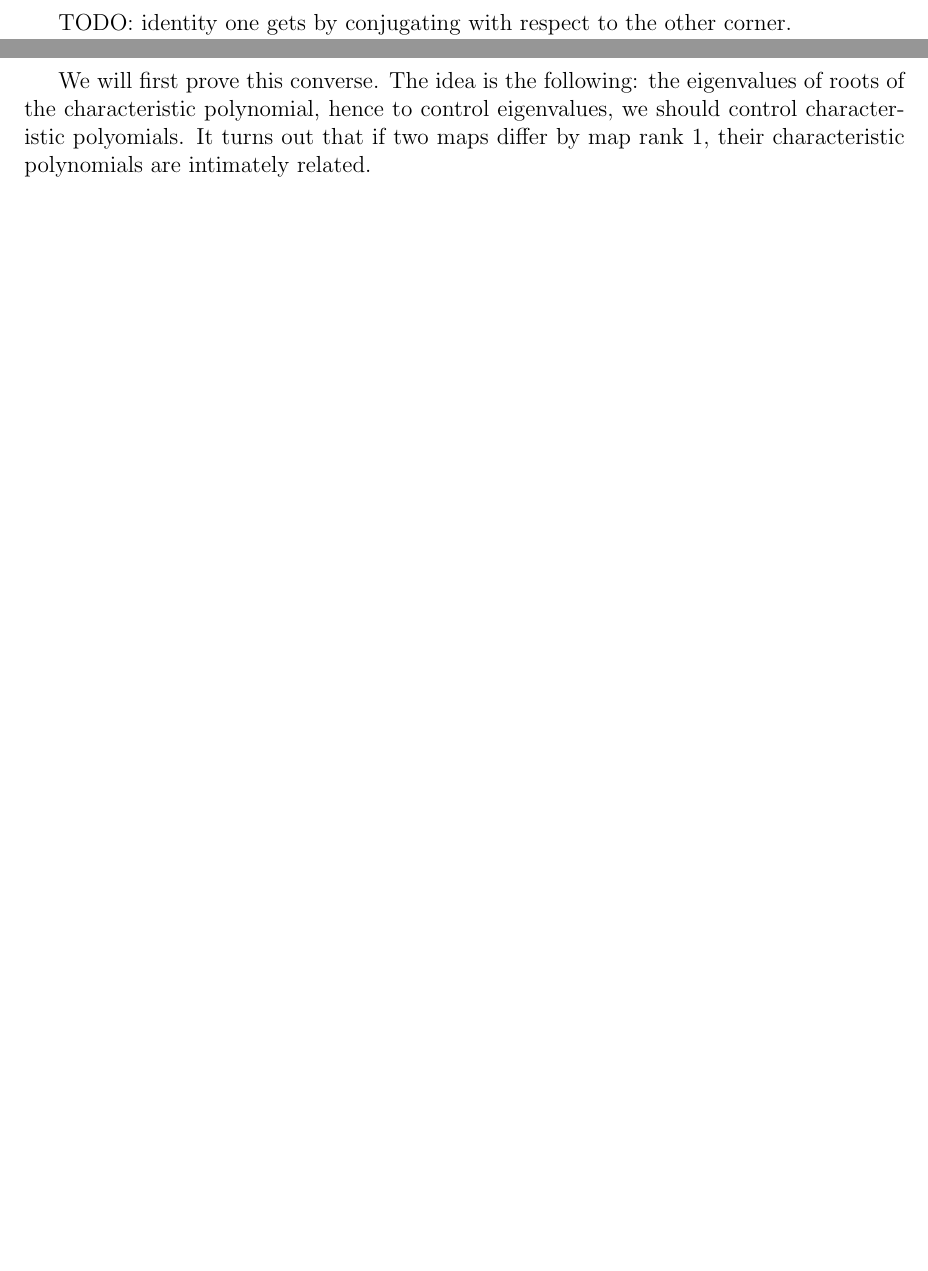
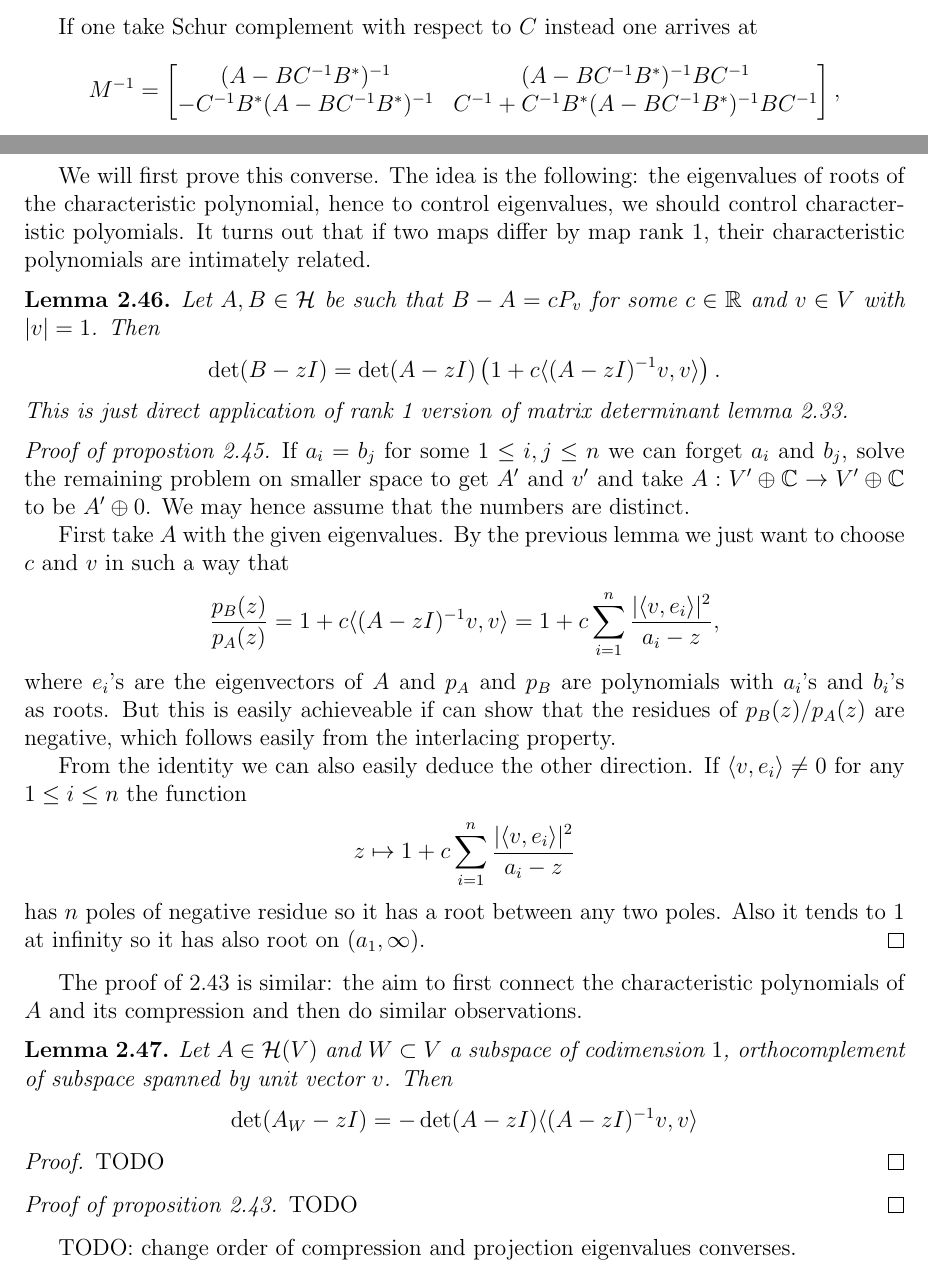
Before and after one commit to gtrrebel/gradu, a LaTeX document (gradu_main.tex, which reads chapters/positive_matrices.tex): two parts of pages 29 and 35 of 95 before the commit and two parts of pages 30 and 36 of 97 after it, joined at a grey line, cut at the place of the change, the shorter picture padded with empty space. Compiled offline with pdfLaTeX.

Commit message:
projection eigenvalue lemma

```diff
--- a/chapters/positive_matrices.tex
+++ b/chapters/positive_matrices.tex
@@ -653,4 +653,12 @@ LDL-decomposition leads to many interesting identities. First of all, (given tha
 	\end{bmatrix}.
 \end{align*}
 
-TODO: identity one gets by conjugating with respect to the other corner.
+If one take Schur complement with respect to $C$ instead one arrives at
+\begin{align*}
+	M^{-1}
+	&=
+	\begin{bmatrix}
+		(A - B C^{-1} B^{*})^{-1} & (A - B C^{-1} B^{*})^{-1} B C^{-1} \\
+		- C^{-1} B^{*} (A - B C^{-1} B^{*})^{-1} & C^{-1} + C^{-1} B^{*} (A - B C^{-1} B^{*})^{-1} B C^{-1}
+	\end{bmatrix},
+\end{align*}
@@ -852,6 +879,48 @@ One also has a similar converse as in the compression case.
 \end{prop}
 
 We will first prove this converse. The idea is the following: the eigenvalues of roots of the characteristic polynomial, hence to control eigenvalues, we should control characteristic polyomials. It turns out that if two maps differ by map rank $1$, their characteristic polynomials are intimately related.
+
+\begin{lem}
+	Let $A, B \in \H$ be such that $B - A = c P_{v}$ for some $c \in \R$ and $v \in V$ with $|v| = 1$. Then
+	\begin{align*}
+		\det(B - z I) = \det(A - z I) \left(1 + c \langle (A - z I)^{-1}v, v\rangle\right).
+	\end{align*}
+	This is just direct application of rank 1 version of matrix determinant lemma \ref{matrix_determinant_lemma}.
+\end{lem}
+
+\begin{proof}[Proof of propostion \ref{projection_eigenvalues_con}]
+	If $a_{i} = b_{j}$ for some $1 \leq i, j \leq n$ we can forget $a_{i}$ and $b_{j}$, solve the remaining problem on smaller space to get $A'$ and $v'$ and take $A : V' \oplus \C \to V' \oplus \C$ to be $A' \oplus 0$. We may hence assume that the numbers are distinct.
+
+	First take $A$ with the given eigenvalues. By the previous lemma we just want to choose $c$ and $v$ in such a way that
+	\begin{align*}
+		\frac{p_{B}(z)}{p_{A}(z)} = 1 + c \langle (A - z I)^{-1}v, v\rangle= 1 + c \sum_{i = 1}^{n} \frac{|\langle v, e_{i} \rangle|^2}{a_{i} - z},
+	\end{align*}
+	where $e_{i}$'s are the eigenvectors of $A$ and $p_{A}$ and $p_{B}$ are polynomials with $a_{i}$'s and $b_{i}$'s as roots. But this is easily achieveable if can show that the residues of $p_{B}(z)/p_{A}(z)$ are negative, which follows easily from the interlacing property.
+
+	From the identity we can also easily deduce the other direction. If $\langle v, e_{i} \rangle \neq 0$ for any $1 \leq i \leq n$ the function
+	\begin{align*}
+		z \mapsto 1 + c \sum_{i = 1}^{n} \frac{|\langle v, e_{i} \rangle|^2}{a_{i} - z}
+	\end{align*}
+	has $n$ poles of negative residue so it has a root between any two poles. Also it tends to $1$ at infinity so it has also root on $(a_{1}, \infty)$.
+\end{proof}
+
+The proof of \ref{compression_eigenvalues_con} is similar: the aim to first connect the characteristic polynomials of $A$ and its compression and then do similar observations.
+
+\begin{lem}
+	Let $A \in \H(V)$ and $W \subset V$ a subspace of codimension $1$, orthocomplement of subspace spanned by unit vector $v$. Then
+	\begin{align*}
+		\det(\arestr{A}{W} - z I) = -\det(A - z I) \langle (A - z I)^{-1}v, v\rangle
+	\end{align*}
+\end{lem}
+\begin{proof}
+	TODO
+\end{proof}
+
+\begin{proof}[Proof of proposition \ref{compression_eigenvalues_con}]
+	TODO
+\end{proof}
+
+TODO: change order of compression and projection eigenvalues converses.
 
 \section{Notes and references}
 
```
Also changed, not shown: gradu_main.pdf, chapters/positive_matrices.tex (23 more changed lines).
